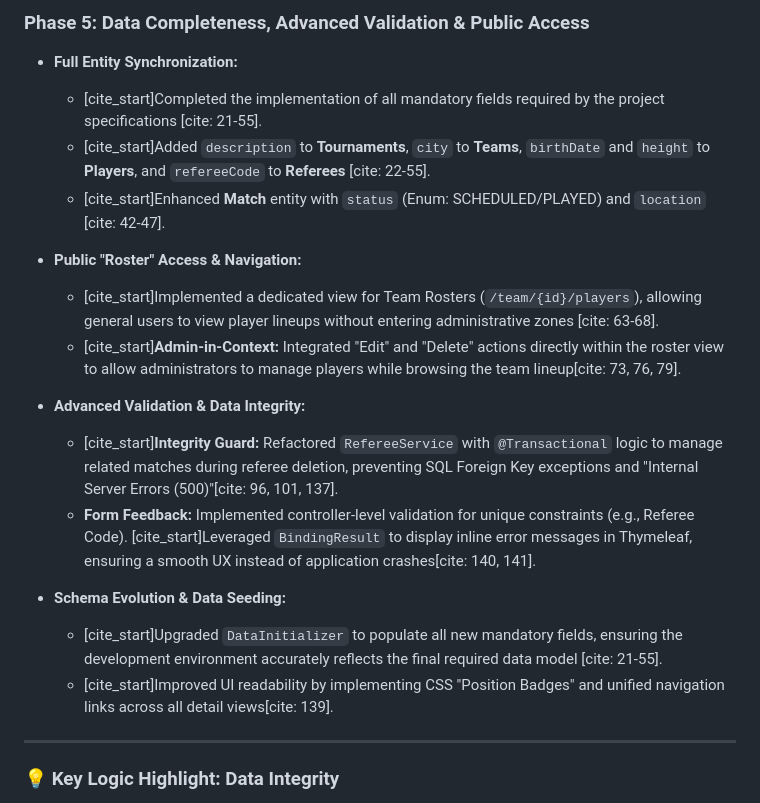
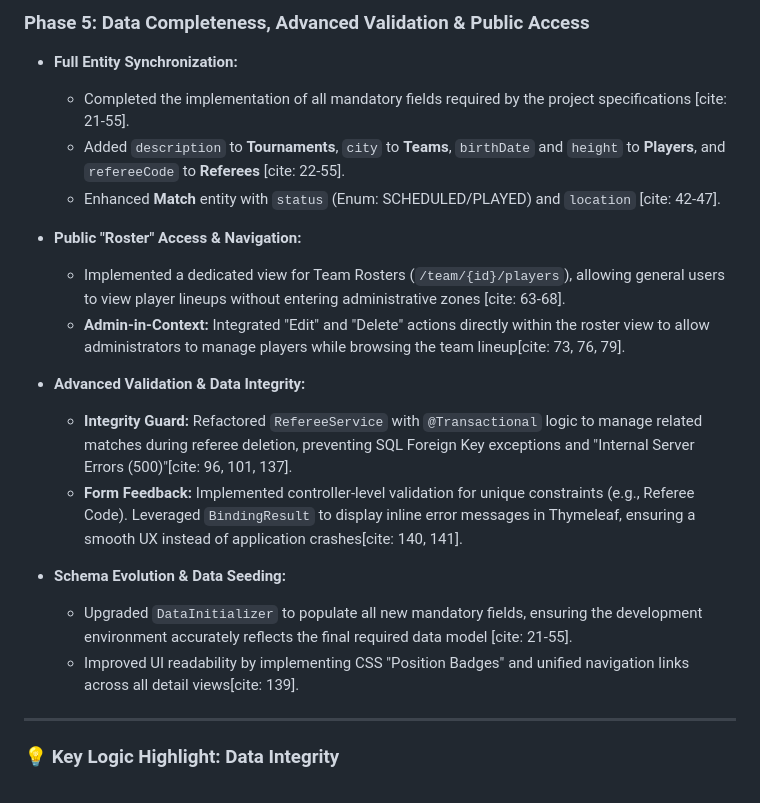
Before and after one commit to Pol3105/FootballManager, a Markdown page: README.md, the part around the change. Drawn GitHub-style.

```diff
--- a/README.md
+++ b/README.md
@@ -88,21 +88,21 @@ Implemented the core Domain Model (User, Tournament, Team). Configured JPA @OneT
 ### Phase 5: Data Completeness, Advanced Validation & Public Access
 
 * **Full Entity Synchronization:**
-    * [cite_start]Completed the implementation of all mandatory fields required by the project specifications [cite: 21-55].
-    * [cite_start]Added `description` to **Tournaments**, `city` to **Teams**, `birthDate` and `height` to **Players**, and `refereeCode` to **Referees** [cite: 22-55].
-    * [cite_start]Enhanced **Match** entity with `status` (Enum: SCHEDULED/PLAYED) and `location` [cite: 42-47].
+    * Completed the implementation of all mandatory fields required by the project specifications [cite: 21-55].
+    * Added `description` to **Tournaments**, `city` to **Teams**, `birthDate` and `height` to **Players**, and `refereeCode` to **Referees** [cite: 22-55].
+    * Enhanced **Match** entity with `status` (Enum: SCHEDULED/PLAYED) and `location` [cite: 42-47].
 
 * **Public "Roster" Access & Navigation:**
-    * [cite_start]Implemented a dedicated view for Team Rosters (`/team/{id}/players`), allowing general users to view player lineups without entering administrative zones [cite: 63-68].
-    * [cite_start]**Admin-in-Context:** Integrated "Edit" and "Delete" actions directly within the roster view to allow administrators to manage players while browsing the team lineup[cite: 73, 76, 79].
+    * Implemented a dedicated view for Team Rosters (`/team/{id}/players`), allowing general users to view player lineups without entering administrative zones [cite: 63-68].
+    * **Admin-in-Context:** Integrated "Edit" and "Delete" actions directly within the roster view to allow administrators to manage players while browsing the team lineup[cite: 73, 76, 79].
 
 * **Advanced Validation & Data Integrity:**
-    * [cite_start]**Integrity Guard:** Refactored `RefereeService` with `@Transactional` logic to manage related matches during referee deletion, preventing SQL Foreign Key exceptions and "Internal Server Errors (500)"[cite: 96, 101, 137].
-    * **Form Feedback:** Implemented controller-level validation for unique constraints (e.g., Referee Code). [cite_start]Leveraged `BindingResult` to display inline error messages in Thymeleaf, ensuring a smooth UX instead of application crashes[cite: 140, 141].
+    * **Integrity Guard:** Refactored `RefereeService` with `@Transactional` logic to manage related matches during referee deletion, preventing SQL Foreign Key exceptions and "Internal Server Errors (500)"[cite: 96, 101, 137].
+    * **Form Feedback:** Implemented controller-level validation for unique constraints (e.g., Referee Code). Leveraged `BindingResult` to display inline error messages in Thymeleaf, ensuring a smooth UX instead of application crashes[cite: 140, 141].
 
 * **Schema Evolution & Data Seeding:**
-    * [cite_start]Upgraded `DataInitializer` to populate all new mandatory fields, ensuring the development environment accurately reflects the final required data model [cite: 21-55].
-    * [cite_start]Improved UI readability by implementing CSS "Position Badges" and unified navigation links across all detail views[cite: 139].
+    * Upgraded `DataInitializer` to populate all new mandatory fields, ensuring the development environment accurately reflects the final required data model [cite: 21-55].
+    * Improved UI readability by implementing CSS "Position Badges" and unified navigation links across all detail views[cite: 139].
 
 ---
 
```
